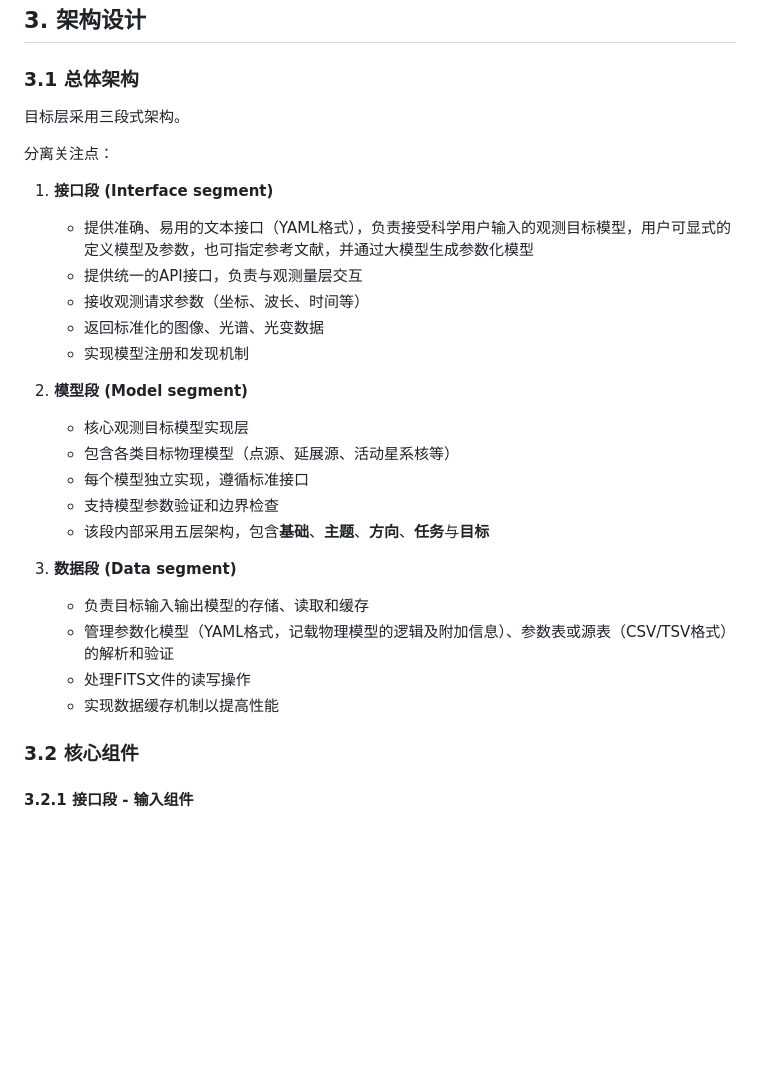
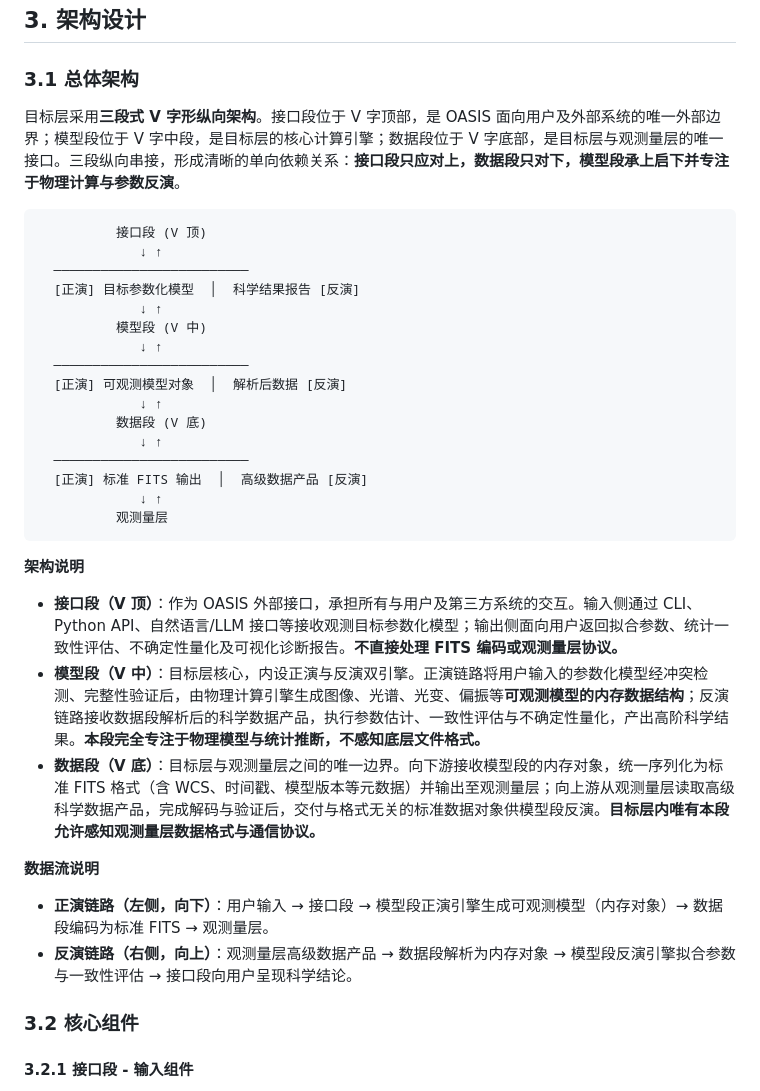
Before and after one commit to pigsboss/oasis, a Markdown page: docs/guides/targets.md, the part around the change. GitHub-like rendering; blank space fills up the shorter version.

Commit message:
docs: clarify V-architecture roles and data flow in targets layer
Co-authored-by: aider (moonshot/kimi-k2-0905-preview) <aider@aider.chat>

````diff
--- a/docs/guides/targets.md
+++ b/docs/guides/targets.md
@@ -100,29 +100,37 @@
 
 ### 3.1 总体架构
 
-目标层采用三段式架构。
+目标层采用**三段式 V 字形纵向架构**。接口段位于 V 字顶部，是 OASIS 面向用户及外部系统的唯一外部边界；模型段位于 V 字中段，是目标层的核心计算引擎；数据段位于 V 字底部，是目标层与观测量层的唯一接口。三段纵向串接，形成清晰的单向依赖关系：**接口段只应对上，数据段只对下，模型段承上启下并专注于物理计算与参数反演**。
 
-分离关注点：
+```
+          接口段 (V 顶)
+             ↓ ↑
+  ─────────────────────────
+  [正演] 目标参数化模型  │  科学结果报告 [反演]
+             ↓ ↑
+          模型段 (V 中)
+             ↓ ↑
+  ─────────────────────────
+  [正演] 可观测模型对象  │  解析后数据 [反演]
+             ↓ ↑
+          数据段 (V 底)
+             ↓ ↑
+  ─────────────────────────
+  [正演] 标准 FITS 输出  │  高级数据产品 [反演]
+             ↓ ↑
+          观测量层
+```
 
-1. **接口段 (Interface segment)**
-   - 提供准确、易用的文本接口（YAML格式），负责接受科学用户输入的观测目标模型，用户可显式的定义模型及参数，也可指定参考文献，并通过大模型生成参数化模型
-   - 提供统一的API接口，负责与观测量层交互
-   - 接收观测请求参数（坐标、波长、时间等）
-   - 返回标准化的图像、光谱、光变数据
-   - 实现模型注册和发现机制
+**架构说明**
 
-2. **模型段 (Model segment)**
-   - 核心观测目标模型实现层
-   - 包含各类目标物理模型（点源、延展源、活动星系核等）
-   - 每个模型独立实现，遵循标准接口
-   - 支持模型参数验证和边界检查
-   - 该段内部采用五层架构，包含**基础**、**主题**、**方向**、**任务**与**目标**
+- **接口段（V 顶）**：作为 OASIS 外部接口，承担所有与用户及第三方系统的交互。输入侧通过 CLI、Python API、自然语言/LLM 接口等接收观测目标参数化模型；输出侧面向用户返回拟合参数、统计一致性评估、不确定性量化及可视化诊断报告。**不直接处理 FITS 编码或观测量层协议。**
+- **模型段（V 中）**：目标层核心，内设正演与反演双引擎。正演链路将用户输入的参数化模型经冲突检测、完整性验证后，由物理计算引擎生成图像、光谱、光变、偏振等**可观测模型的内存数据结构**；反演链路接收数据段解析后的科学数据产品，执行参数估计、一致性评估与不确定性量化，产出高阶科学结果。**本段完全专注于物理模型与统计推断，不感知底层文件格式。**
+- **数据段（V 底）**：目标层与观测量层之间的唯一边界。向下游接收模型段的内存对象，统一序列化为标准 FITS 格式（含 WCS、时间戳、模型版本等元数据）并输出至观测量层；向上游从观测量层读取高级科学数据产品，完成解码与验证后，交付与格式无关的标准数据对象供模型段反演。**目标层内唯有本段允许感知观测量层数据格式与通信协议。**
 
-3. **数据段 (Data segment)**
-   - 负责目标输入输出模型的存储、读取和缓存
-   - 管理参数化模型（YAML格式，记载物理模型的逻辑及附加信息）、参数表或源表（CSV/TSV格式）的解析和验证
-   - 处理FITS文件的读写操作
-   - 实现数据缓存机制以提高性能
+**数据流说明**
+
+- **正演链路（左侧，向下）**：用户输入 → 接口段 → 模型段正演引擎生成可观测模型（内存对象）→ 数据段编码为标准 FITS → 观测量层。
+- **反演链路（右侧，向上）**：观测量层高级数据产品 → 数据段解析为内存对象 → 模型段反演引擎拟合参数与一致性评估 → 接口段向用户呈现科学结论。
 
 ### 3.2 核心组件
 
````
